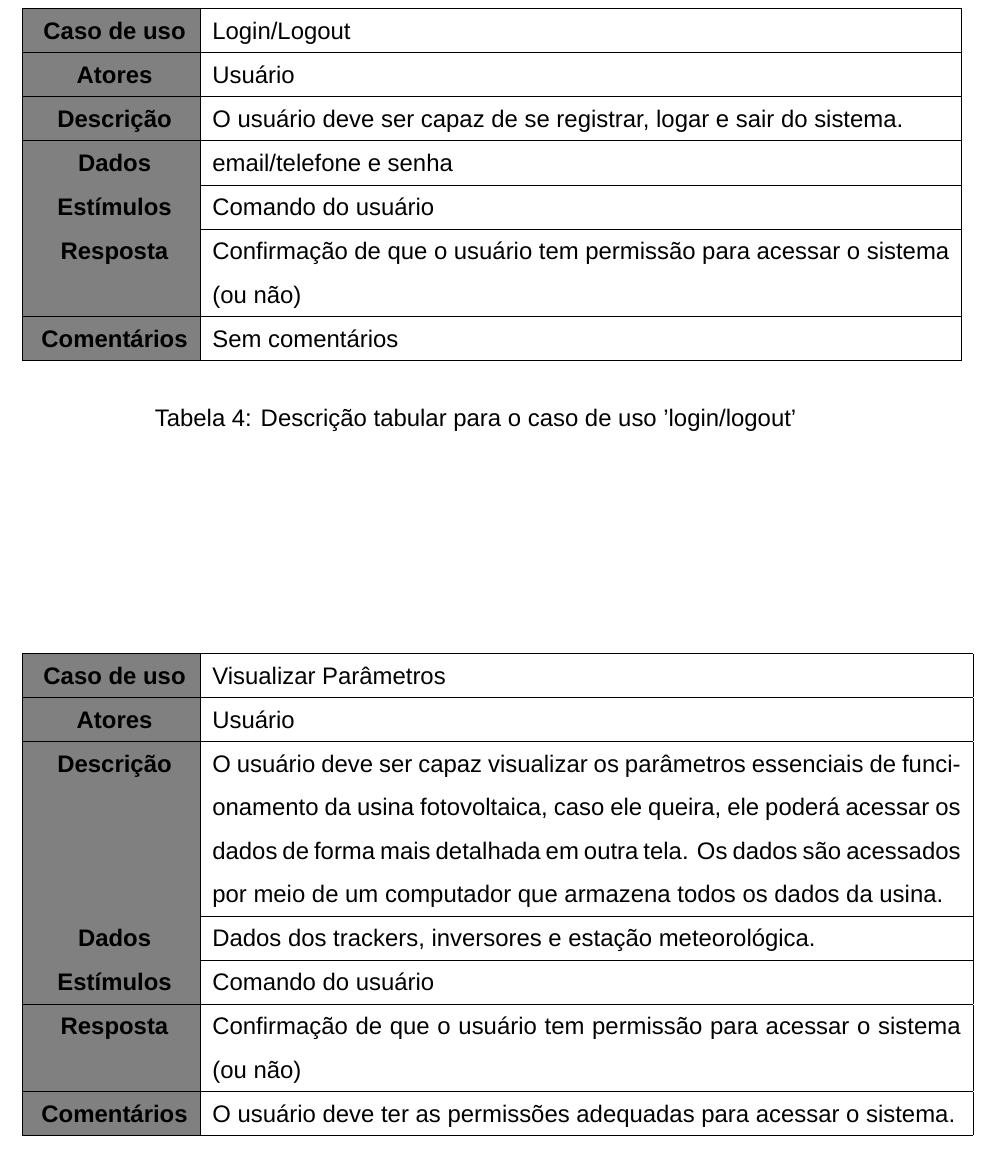
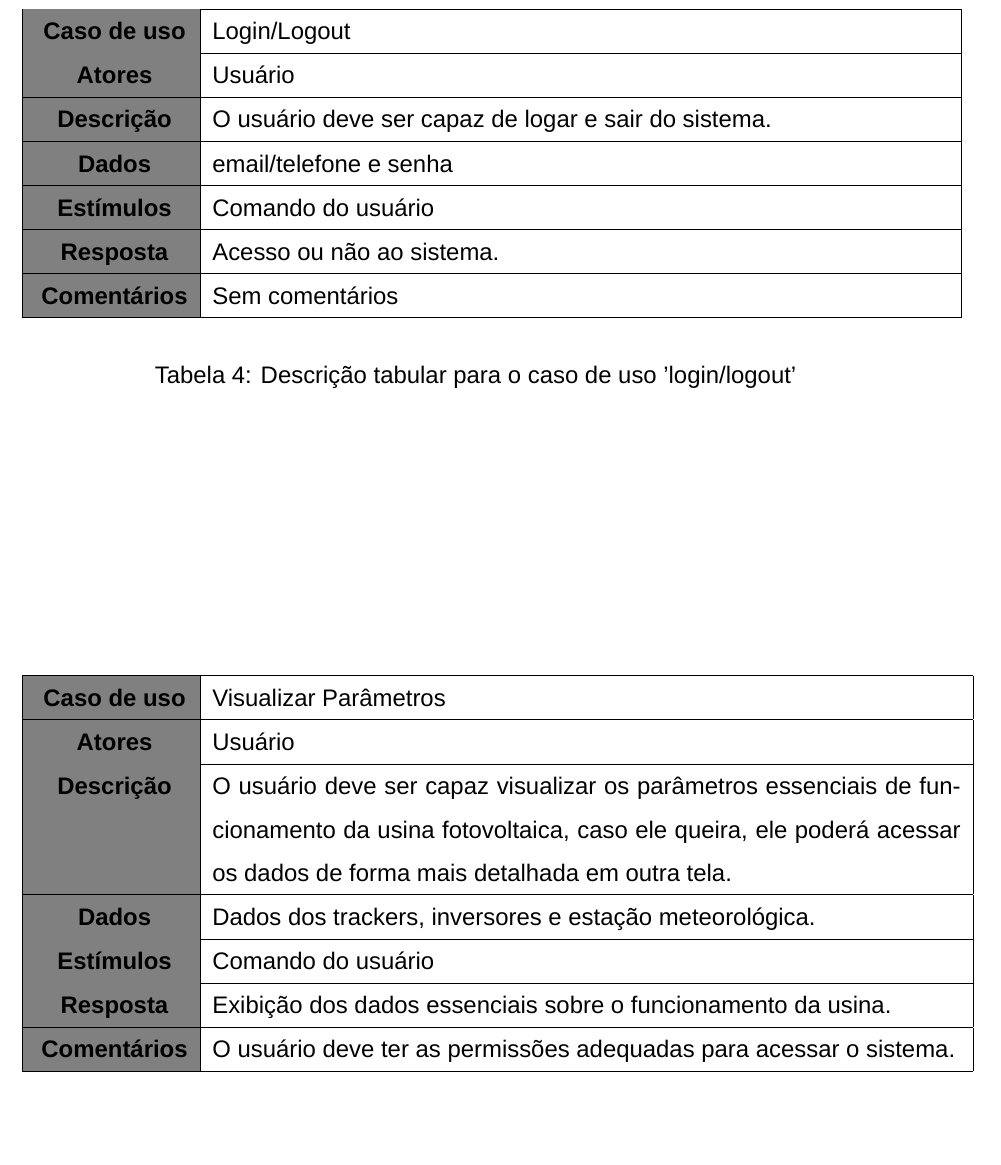
Before and after one commit to jaedson-barbosa/supervisorio-solar-ufpb-docs, a LaTeX document (main.tex): part of page 12 of 18, cut so that both start at the same text, the shorter picture padded with empty space. Compiled offline with XeLaTeX; a missing font is replaced by an installed copy or a similar font.

Commit message:
Updates from Overleaf

```diff
--- a/main.tex
+++ b/main.tex
@@ -308,13 +308,13 @@ Visando facilitar a compreensão quanto a funcionalidade, os detalhes como: ator
 \hline
 \cellcolor{gray} \textbf{Atores}  & Usuário \\
 \hline
-\cellcolor{gray} \textbf{Descrição} &   O usuário deve ser capaz de se registrar, logar e sair do sistema.      \\
+\cellcolor{gray} \textbf{Descrição} &   O usuário deve ser capaz de logar e sair do sistema.      \\
 \hline
 \cellcolor{gray} \textbf{Dados} &  email/telefone e senha \\
 \hline
 \cellcolor{gray} \textbf{Estímulos} & Comando do usuário \\
 \hline
-\cellcolor{gray} \textbf{Resposta} & Confirmação de que o usuário tem permissão para acessar o sistema (ou não) \\
+\cellcolor{gray} \textbf{Resposta} & Acesso ou não ao sistema. \\
 \hline
 \cellcolor{gray} \textbf{Comentários} & Sem comentários  \\
 \hline
@@ -333,13 +333,13 @@ Visando facilitar a compreensão quanto a funcionalidade, os detalhes como: ator
 \hline
 \cellcolor{gray} \textbf{Atores}  & Usuário \\
 \hline
-\cellcolor{gray} \textbf{Descrição} &   O usuário deve ser capaz visualizar os parâmetros essenciais de funcionamento da usina fotovoltaica, caso ele queira, ele poderá acessar os dados de forma mais detalhada em outra tela. Os dados são acessados por meio de um computador que armazena todos os dados da usina.    \\
+\cellcolor{gray} \textbf{Descrição} &   O usuário deve ser capaz visualizar os parâmetros essenciais de funcionamento da usina fotovoltaica, caso ele queira, ele poderá acessar os dados de forma mais detalhada em outra tela.     \\
 \hline
 \cellcolor{gray} \textbf{Dados} &  Dados dos trackers, inversores e estação meteorológica. \\
 \hline
 \cellcolor{gray} \textbf{Estímulos} & Comando do usuário \\
 \hline
-\cellcolor{gray} \textbf{Resposta} & Confirmação de que o usuário tem permissão para acessar o sistema (ou não) \\
+\cellcolor{gray} \textbf{Resposta} & Exibição dos dados essenciais sobre o funcionamento da usina.\\
 \hline
 \cellcolor{gray} \textbf{Comentários} &  O usuário deve ter as permissões adequadas para acessar o sistema.  \\
 \hline
```
Also changed, not shown: Imagem/Diagrama _caso_uso.png, main.tex (5 more changed lines).
